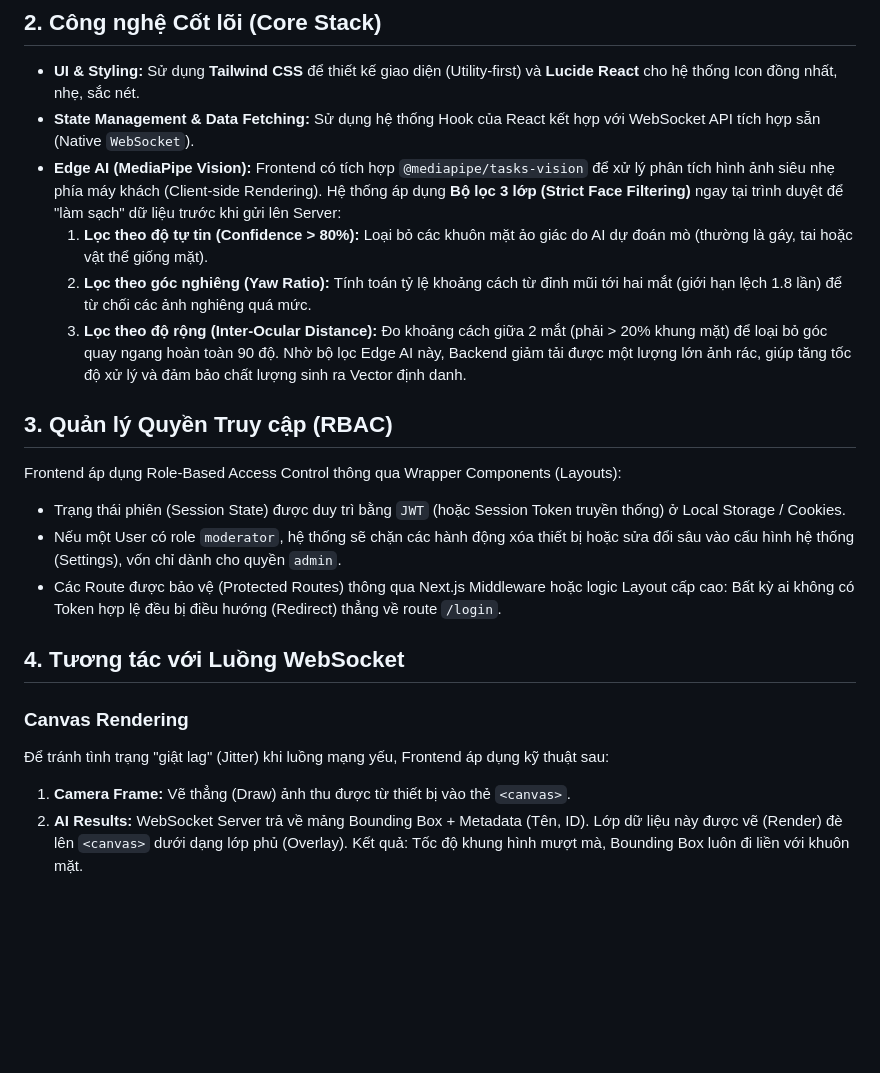
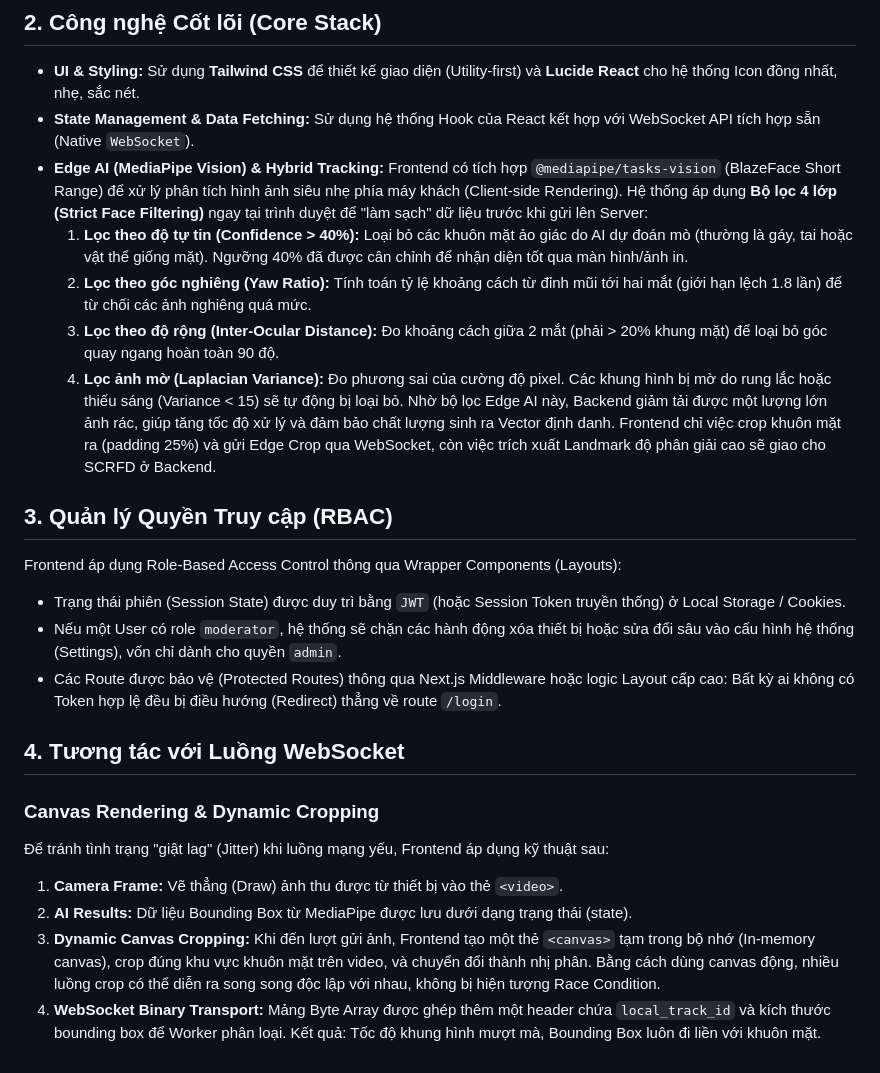
Before and after one commit to hotrungtruc/CustomerLens, a Markdown page: docs/frontend_architecture.md, the part around the change. Drawn GitHub-style; blank space fills up the shorter version.

Commit message:
docs: Update documentation for Hybrid Detection and Edge Filters

```diff
--- a/docs/frontend_architecture.md
+++ b/docs/frontend_architecture.md
@@ -17,11 +17,12 @@ Toàn bộ Source Code Frontend nằm trong `frontend/src/app`. Dưới đây l
 
 - **UI & Styling:** Sử dụng **Tailwind CSS** để thiết kế giao diện (Utility-first) và **Lucide React** cho hệ thống Icon đồng nhất, nhẹ, sắc nét.
 - **State Management & Data Fetching:** Sử dụng hệ thống Hook của React kết hợp với WebSocket API tích hợp sẵn (Native `WebSocket`).
-- **Edge AI (MediaPipe Vision):** Frontend có tích hợp `@mediapipe/tasks-vision` để xử lý phân tích hình ảnh siêu nhẹ phía máy khách (Client-side Rendering). Hệ thống áp dụng **Bộ lọc 3 lớp (Strict Face Filtering)** ngay tại trình duyệt để "làm sạch" dữ liệu trước khi gửi lên Server:
-  1. **Lọc theo độ tự tin (Confidence > 80%):** Loại bỏ các khuôn mặt ảo giác do AI dự đoán mò (thường là gáy, tai hoặc vật thể giống mặt).
+- **Edge AI (MediaPipe Vision) & Hybrid Tracking:** Frontend có tích hợp `@mediapipe/tasks-vision` (BlazeFace Short Range) để xử lý phân tích hình ảnh siêu nhẹ phía máy khách (Client-side Rendering). Hệ thống áp dụng **Bộ lọc 4 lớp (Strict Face Filtering)** ngay tại trình duyệt để "làm sạch" dữ liệu trước khi gửi lên Server:
+  1. **Lọc theo độ tự tin (Confidence > 40%):** Loại bỏ các khuôn mặt ảo giác do AI dự đoán mò (thường là gáy, tai hoặc vật thể giống mặt). Ngưỡng 40% đã được cân chỉnh để nhận diện tốt qua màn hình/ảnh in.
   2. **Lọc theo góc nghiêng (Yaw Ratio):** Tính toán tỷ lệ khoảng cách từ đỉnh mũi tới hai mắt (giới hạn lệch 1.8 lần) để từ chối các ảnh nghiêng quá mức.
   3. **Lọc theo độ rộng (Inter-Ocular Distance):** Đo khoảng cách giữa 2 mắt (phải > 20% khung mặt) để loại bỏ góc quay ngang hoàn toàn 90 độ.
-  Nhờ bộ lọc Edge AI này, Backend giảm tải được một lượng lớn ảnh rác, giúp tăng tốc độ xử lý và đảm bảo chất lượng sinh ra Vector định danh.
+  4. **Lọc ảnh mờ (Laplacian Variance):** Đo phương sai của cường độ pixel. Các khung hình bị mờ do rung lắc hoặc thiếu sáng (Variance < 15) sẽ tự động bị loại bỏ.
+  Nhờ bộ lọc Edge AI này, Backend giảm tải được một lượng lớn ảnh rác, giúp tăng tốc độ xử lý và đảm bảo chất lượng sinh ra Vector định danh. Frontend chỉ việc crop khuôn mặt ra (padding 25%) và gửi Edge Crop qua WebSocket, còn việc trích xuất Landmark độ phân giải cao sẽ giao cho SCRFD ở Backend.
 
 ## 3. Quản lý Quyền Truy cập (RBAC)
 
@@ -32,8 +33,10 @@ Frontend áp dụng Role-Based Access Control thông qua Wrapper Components (Lay
 
 ## 4. Tương tác với Luồng WebSocket
 
-### Canvas Rendering
+### Canvas Rendering & Dynamic Cropping
 Để tránh tình trạng "giật lag" (Jitter) khi luồng mạng yếu, Frontend áp dụng kỹ thuật sau:
-1. **Camera Frame:** Vẽ thẳng (Draw) ảnh thu được từ thiết bị vào thẻ `<canvas>`.
-2. **AI Results:** WebSocket Server trả về mảng Bounding Box + Metadata (Tên, ID). Lớp dữ liệu này được vẽ (Render) đè lên `<canvas>` dưới dạng lớp phủ (Overlay).
+1. **Camera Frame:** Vẽ thẳng (Draw) ảnh thu được từ thiết bị vào thẻ `<video>`.
+2. **AI Results:** Dữ liệu Bounding Box từ MediaPipe được lưu dưới dạng trạng thái (state).
+3. **Dynamic Canvas Cropping:** Khi đến lượt gửi ảnh, Frontend tạo một thẻ `<canvas>` tạm trong bộ nhớ (In-memory canvas), crop đúng khu vực khuôn mặt trên video, và chuyển đổi thành nhị phân. Bằng cách dùng canvas động, nhiều luồng crop có thể diễn ra song song độc lập với nhau, không bị hiện tượng Race Condition.
+4. **WebSocket Binary Transport:** Mảng Byte Array được ghép thêm một header chứa `local_track_id` và kích thước bounding box để Worker phân loại.
 Kết quả: Tốc độ khung hình mượt mà, Bounding Box luôn đi liền với khuôn mặt.
```
Also changed, not shown: docs/ai_pipeline.md (+10 -9 lines), docs/system_architecture.md (+9 -6 lines).
